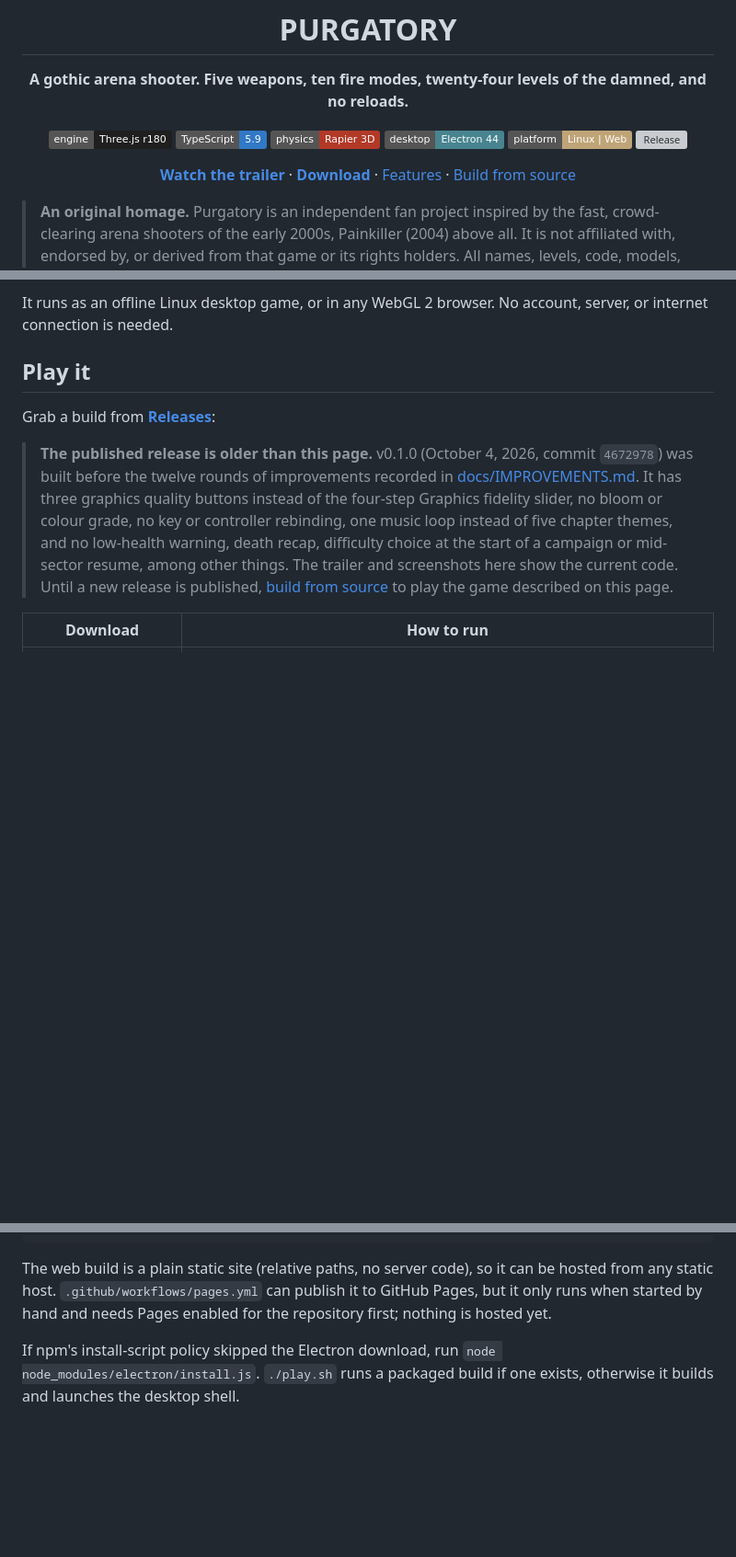
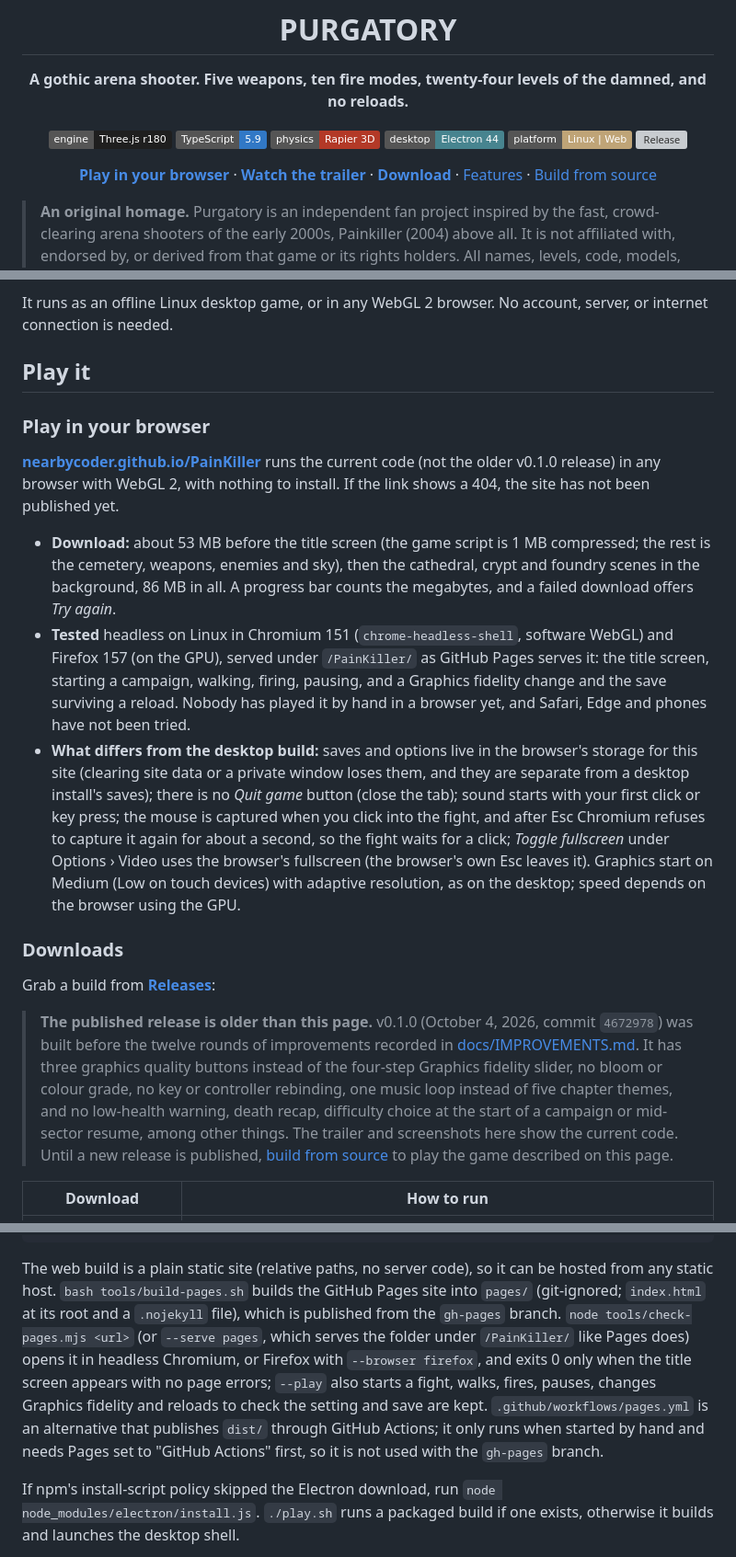
Before and after one commit to nearbycoder/PainKiller, a Markdown page: README.md, 3 parts joined by grey strips. Shown at 92% size. Rendered like a GitHub page; badges without logos; blank space fills up the shorter version; grey boxes are pictures that could not be loaded.

Commit message:
README: Play in your browser, with what was tested and what differs
Co-Authored-By: Claude Opus 5.5 <noreply@anthropic.com>

````diff
--- a/README.md
+++ b/README.md
@@ -13,7 +13,7 @@
 [![Platform: Linux | Web](https://img.shields.io/badge/platform-Linux%20%7C%20Web-bfa477?logo=linux&logoColor=white)](https://github.com/nearbycoder/PainKiller/releases)
 [![Release](https://img.shields.io/github/v/release/nearbycoder/PainKiller?color=b33927)](https://github.com/nearbycoder/PainKiller/releases/latest)
 
-[**Watch the trailer**](#trailer) · [**Download**](https://github.com/nearbycoder/PainKiller/releases/latest) · [Features](#features) · [Build from source](#build-from-source)
+[**Play in your browser**](https://nearbycoder.github.io/PainKiller/) · [**Watch the trailer**](#trailer) · [**Download**](https://github.com/nearbycoder/PainKiller/releases/latest) · [Features](#features) · [Build from source](#build-from-source)
 
 </div>
 
@@ -34,6 +34,16 @@ It is built around **momentum**: there is no reload key, every weapon has two fi
 It runs as an offline Linux desktop game, or in any WebGL 2 browser. No account, server, or internet connection is needed.
 
 ## Play it
+
+### Play in your browser
+
+**[nearbycoder.github.io/PainKiller](https://nearbycoder.github.io/PainKiller/)** runs the current code (not the older v0.1.0 release) in any browser with WebGL 2, with nothing to install. If the link shows a 404, the site has not been published yet.
+
+- **Download:** about 53 MB before the title screen (the game script is 1 MB compressed; the rest is the cemetery, weapons, enemies and sky), then the cathedral, crypt and foundry scenes in the background, 86 MB in all. A progress bar counts the megabytes, and a failed download offers _Try again_.
+- **Tested** headless on Linux in Chromium 151 (`chrome-headless-shell`, software WebGL) and Firefox 157 (on the GPU), served under `/PainKiller/` as GitHub Pages serves it: the title screen, starting a campaign, walking, firing, pausing, and a Graphics fidelity change and the save surviving a reload. Nobody has played it by hand in a browser yet, and Safari, Edge and phones have not been tried.
+- **What differs from the desktop build:** saves and options live in the browser's storage for this site (clearing site data or a private window loses them, and they are separate from a desktop install's saves); there is no _Quit game_ button (close the tab); sound starts with your first click or key press; the mouse is captured when you click into the fight, and after Esc Chromium refuses to capture it again for about a second, so the fight waits for a click; _Toggle fullscreen_ under Options › Video uses the browser's fullscreen (the browser's own Esc leaves it). Graphics start on Medium (Low on touch devices) with adaptive resolution, as on the desktop; speed depends on the browser using the GPU.
+
+### Downloads
 
 Grab a build from [**Releases**](https://github.com/nearbycoder/PainKiller/releases/latest):
 
@@ -176,7 +186,7 @@ npm run package:linux   # AppImage + portable tar.gz in release/
 npm run package:web     # static site zip in release/ (purgatory-<version>-web.zip)
 ```
 
-The web build is a plain static site (relative paths, no server code), so it can be hosted from any static host. `.github/workflows/pages.yml` can publish it to GitHub Pages, but it only runs when started by hand and needs Pages enabled for the repository first; nothing is hosted yet.
+The web build is a plain static site (relative paths, no server code), so it can be hosted from any static host. `bash tools/build-pages.sh` builds the GitHub Pages site into `pages/` (git-ignored; `index.html` at its root and a `.nojekyll` file), which is published from the `gh-pages` branch. `node tools/check-pages.mjs <url>` (or `--serve pages`, which serves the folder under `/PainKiller/` like Pages does) opens it in headless Chromium, or Firefox with `--browser firefox`, and exits 0 only when the title screen appears with no page errors; `--play` also starts a fight, walks, fires, pauses, changes Graphics fidelity and reloads to check the setting and save are kept. `.github/workflows/pages.yml` is an alternative that publishes `dist/` through GitHub Actions; it only runs when started by hand and needs Pages set to "GitHub Actions" first, so it is not used with the `gh-pages` branch.
 
 If npm's install-script policy skipped the Electron download, run `node node_modules/electron/install.js`. `./play.sh` runs a packaged build if one exists, otherwise it builds and launches the desktop shell.
 
````
Also changed, not shown: other parts of README.md (+1 -1 lines).
